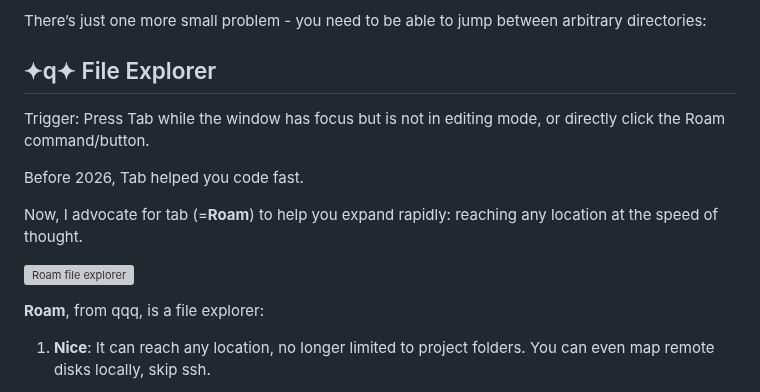
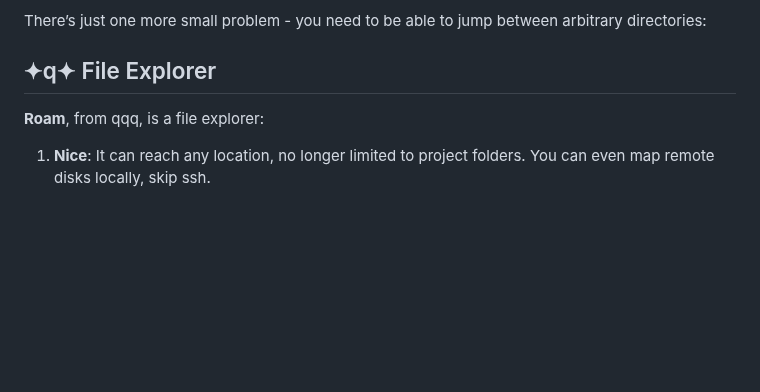
Before and after one commit to gh555com/qqq, a Markdown page: README.md, the part around the change. Drawn GitHub-style; blank space fills up the shorter version; grey boxes are pictures that could not be loaded.

Commit message:
release: v16.3.1 (q2)

```diff
--- a/README.md
+++ b/README.md
@@ -94,16 +94,6 @@ Let me be honest, via  qqq you can paste txt, exe, psd, mp3, folder, mp4.... if
 
 
 ## ✦q✦ File Explorer
-
- Trigger: Press Tab while the window has focus but is not in editing mode, or directly click the Roam command/button.
-
-Before 2026, Tab helped you code fast.
-
-Now, I advocate for tab (=**Roam**) to help you expand rapidly: reaching any location at the speed of thought.
-
-<p align="left">
-  <img src="https://cdn.jsdelivr.net/gh/kkn1n/res@qq/qqq/q4_1.gif" width="100%" alt="Roam file explorer">
-</p>
 
 **Roam**, from qqq, is a file explorer:
 
```
